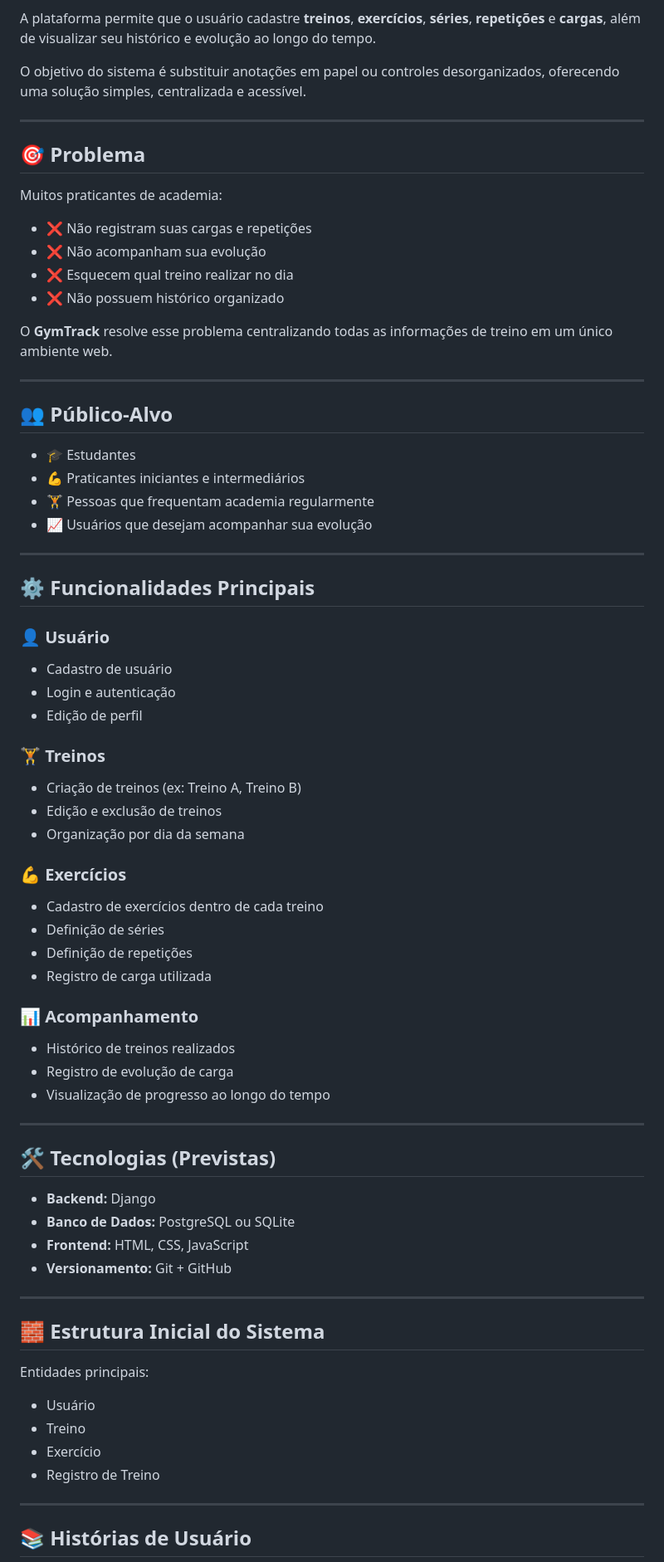
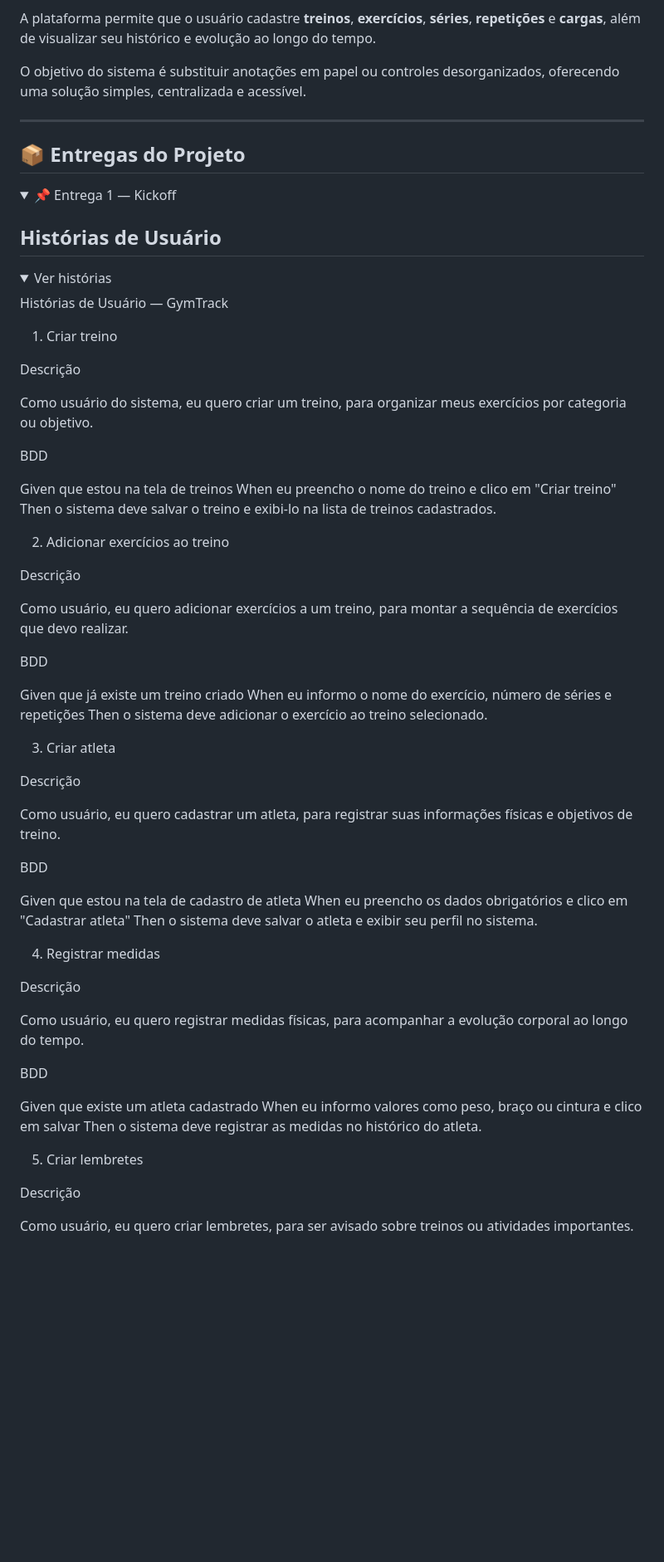
Before and after one commit to marcelof0nseca/GymTrack, a Markdown page: README.md, the part around one of its changes. Shown at 83% size. Drawn GitHub-style; folded sections open; blank space fills up the shorter version.

Commit message:
Update README with project deliverables and user stories

```diff
--- a/README.md
+++ b/README.md
@@ -13,77 +13,78 @@ A plataforma permite que o usuário cadastre **treinos**, **exercícios**, **sé
 O objetivo do sistema é substituir anotações em papel ou controles desorganizados, oferecendo uma solução simples, centralizada e acessível.
 
 ---
+## 📦 Entregas do Projeto
 
-## 🎯 Problema
+<details>
+<summary>📌 Entrega 1 — Kickoff</summary>
 
-Muitos praticantes de academia:
+## Histórias de Usuário
 
-* ❌ Não registram suas cargas e repetições
-* ❌ Não acompanham sua evolução
-* ❌ Esquecem qual treino realizar no dia
-* ❌ Não possuem histórico organizado
+<details>
+<summary>Ver histórias</summary>
 
-O **GymTrack** resolve esse problema centralizando todas as informações de treino em um único ambiente web.
+Histórias de Usuário — GymTrack
+1. Criar treino
 
----
+Descrição
 
-## 👥 Público-Alvo
+Como usuário do sistema,
+eu quero criar um treino,
+para organizar meus exercícios por categoria ou objetivo.
 
-* 🎓 Estudantes
-* 💪 Praticantes iniciantes e intermediários
-* 🏋️ Pessoas que frequentam academia regularmente
-* 📈 Usuários que desejam acompanhar sua evolução
+BDD
 
----
+Given que estou na tela de treinos
+When eu preencho o nome do treino e clico em "Criar treino"
+Then o sistema deve salvar o treino e exibi-lo na lista de treinos cadastrados.
 
-## ⚙️ Funcionalidades Principais
+2. Adicionar exercícios ao treino
 
-### 👤 Usuário
+Descrição
 
-* Cadastro de usuário
-* Login e autenticação
-* Edição de perfil
+Como usuário,
+eu quero adicionar exercícios a um treino,
+para montar a sequência de exercícios que devo realizar.
 
-### 🏋️ Treinos
+BDD
 
-* Criação de treinos (ex: Treino A, Treino B)
-* Edição e exclusão de treinos
-* Organização por dia da semana
+Given que já existe um treino criado
+When eu informo o nome do exercício, número de séries e repetições
+Then o sistema deve adicionar o exercício ao treino selecionado.
 
-### 💪 Exercícios
+3. Criar atleta
 
-* Cadastro de exercícios dentro de cada treino
-* Definição de séries
-* Definição de repetições
-* Registro de carga utilizada
+Descrição
 
-### 📊 Acompanhamento
+Como usuário,
+eu quero cadastrar um atleta,
+para registrar suas informações físicas e objetivos de treino.
 
-* Histórico de treinos realizados
-* Registro de evolução de carga
-* Visualização de progresso ao longo do tempo
+BDD
 
----
+Given que estou na tela de cadastro de atleta
+When eu preencho os dados obrigatórios e clico em "Cadastrar atleta"
+Then o sistema deve salvar o atleta e exibir seu perfil no sistema.
 
-## 🛠️ Tecnologias (Previstas)
+4. Registrar medidas
 
-* **Backend:** Django
-* **Banco de Dados:** PostgreSQL ou SQLite
-* **Frontend:** HTML, CSS, JavaScript
-* **Versionamento:** Git + GitHub
+Descrição
 
----
+Como usuário,
+eu quero registrar medidas físicas,
+para acompanhar a evolução corporal ao longo do tempo.
 
-## 🧱 Estrutura Inicial do Sistema
+BDD
 
-Entidades principais:
+Given que existe um atleta cadastrado
+When eu informo valores como peso, braço ou cintura e clico em salvar
+Then o sistema deve registrar as medidas no histórico do atleta.
 
-* Usuário
-* Treino
-* Exercício
-* Registro de Treino
+5. Criar lembretes
 
----
+Descrição
 
-## 📚 Histórias de Usuário
+Como usuário,
+eu quero criar lembretes,
+para ser avisado sobre treinos ou atividades importantes.
 
```
Also changed, not shown: other parts of README.md (+57 -33 lines).
